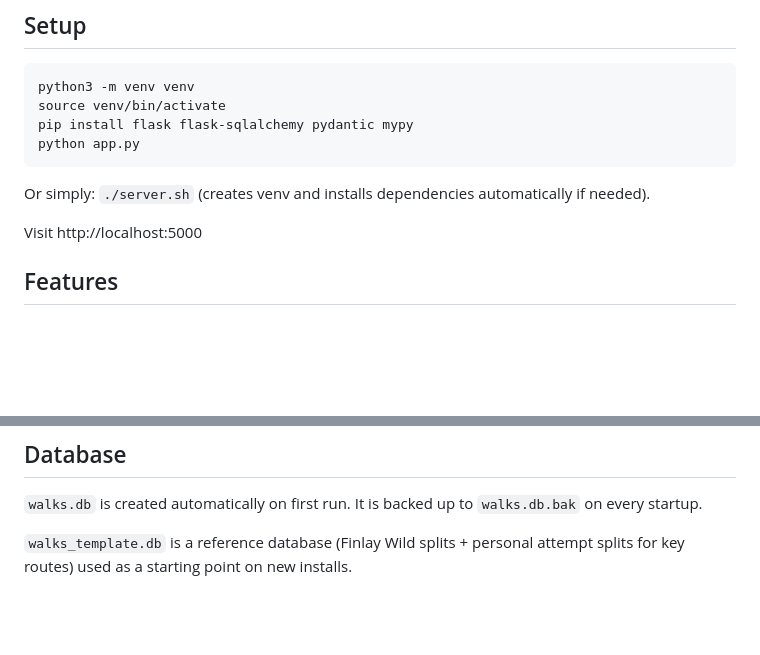
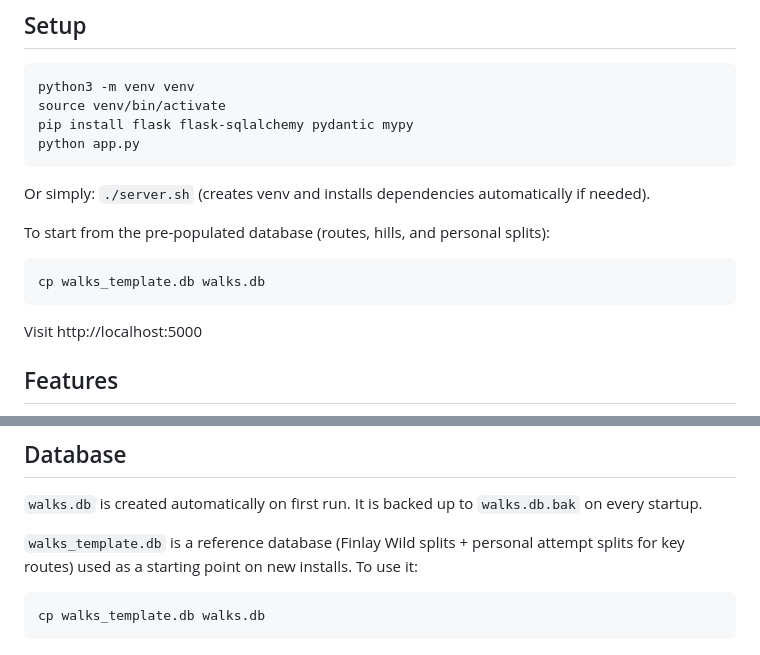
Before and after one commit to principalfish/hillstuff, a Markdown page: README.md, 2 parts joined by grey strips. Rendered like a GitHub page; blank space fills up the shorter version.

Commit message:
instruyctions

````diff
--- a/README.md
+++ b/README.md
@@ -12,6 +12,12 @@ python app.py
 ```
 
 Or simply: `./server.sh` (creates venv and installs dependencies automatically if needed).
+
+To start from the pre-populated database (routes, hills, and personal splits):
+
+```
+cp walks_template.db walks.db
+```
 
 Visit http://localhost:5000
 
@@ -58,4 +64,8 @@ Per-year log of walks, runs, and cycles:
 ## Database
 `walks.db` is created automatically on first run. It is backed up to `walks.db.bak` on every startup.
 
-`walks_template.db` is a reference database (Finlay Wild splits + personal attempt splits for key routes) used as a starting point on new installs.
+`walks_template.db` is a reference database (Finlay Wild splits + personal attempt splits for key routes) used as a starting point on new installs. To use it:
+
+```
+cp walks_template.db walks.db
+```
````
